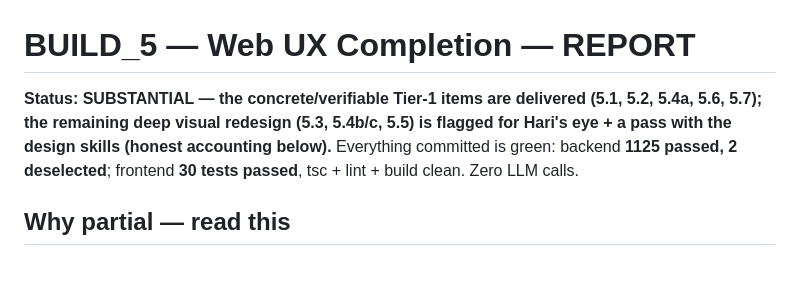
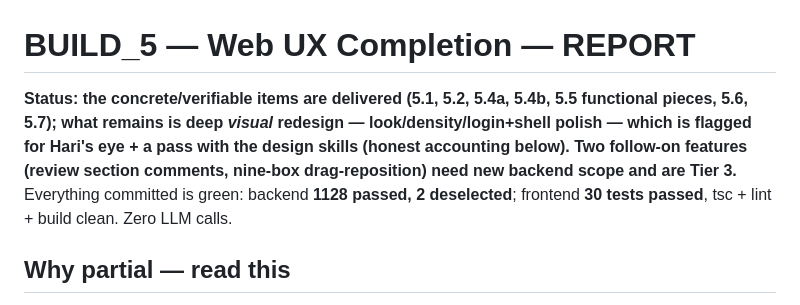
Before and after one commit to Hari-builds-ideas/pms-talbotiq, a Markdown page: BUILD_5_REPORT.md, the part around one of its changes. Rendered like a GitHub page; blank space fills up the shorter version.

```diff
--- a/BUILD_5_REPORT.md
+++ b/BUILD_5_REPORT.md
@@ -1,9 +1,11 @@
 # BUILD_5 — Web UX Completion — REPORT
 
-**Status: SUBSTANTIAL — the concrete/verifiable Tier-1 items are delivered
-(5.1, 5.2, 5.4a, 5.6, 5.7); the remaining deep visual redesign (5.3, 5.4b/c, 5.5)
-is flagged for Hari's eye + a pass with the design skills (honest accounting
-below).** Everything committed is green: backend **1125 passed, 2 deselected**;
+**Status: the concrete/verifiable items are delivered (5.1, 5.2, 5.4a, 5.4b,
+5.5 functional pieces, 5.6, 5.7); what remains is deep *visual* redesign —
+look/density/login+shell polish — which is flagged for Hari's eye + a pass with
+the design skills (honest accounting below). Two follow-on features (review
+section comments, nine-box drag-reposition) need new backend scope and are Tier
+3.** Everything committed is green: backend **1128 passed, 2 deselected**;
 frontend **30 tests passed**, tsc + lint + build clean. Zero LLM calls.
 
 ## Why partial — read this
```
Also changed, not shown: other parts of BUILD_5_REPORT.md (+50 -17 lines), PROGRESS.md (+7 -3 lines), SERIES_COMPLETE_REPORT.md (+36 -19 lines).
